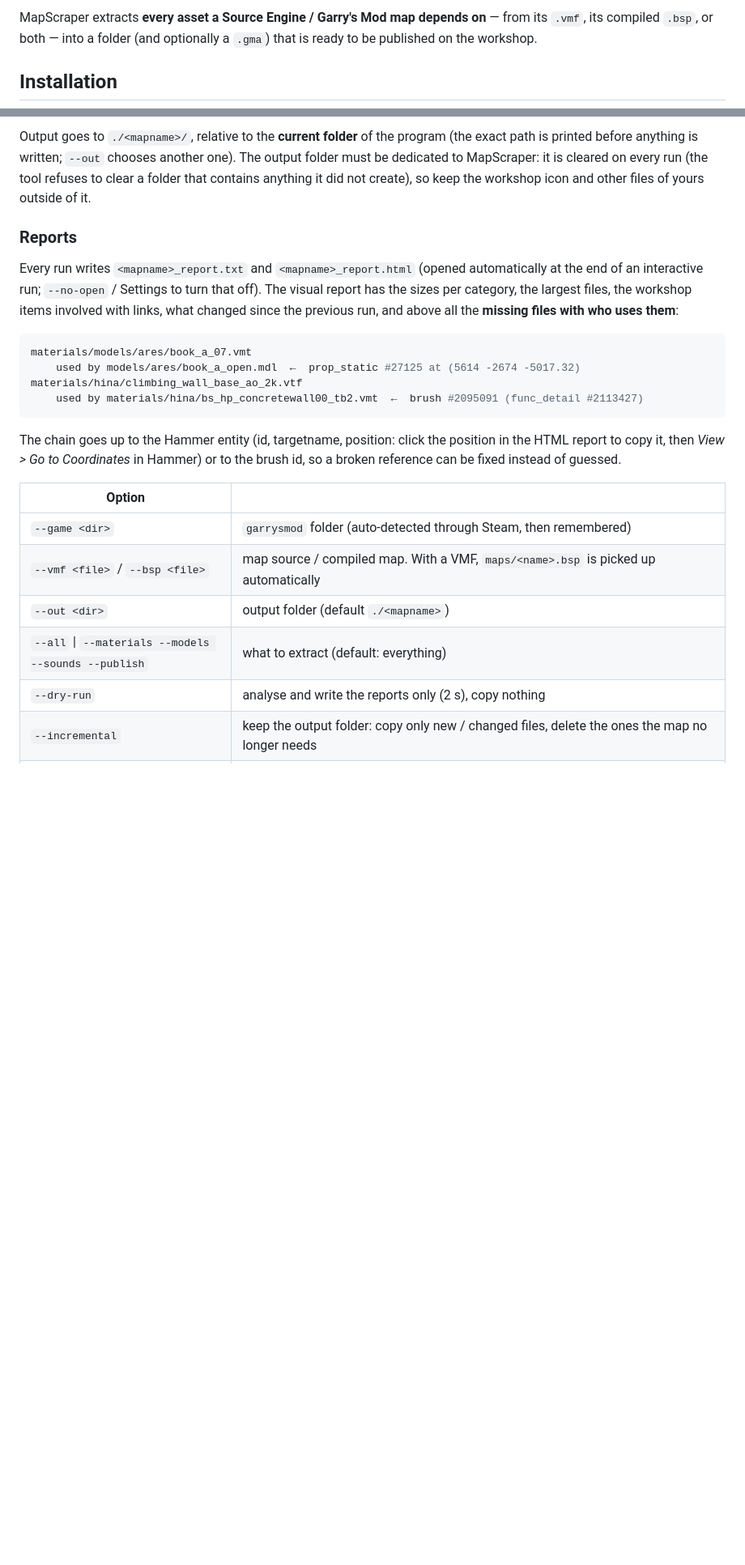
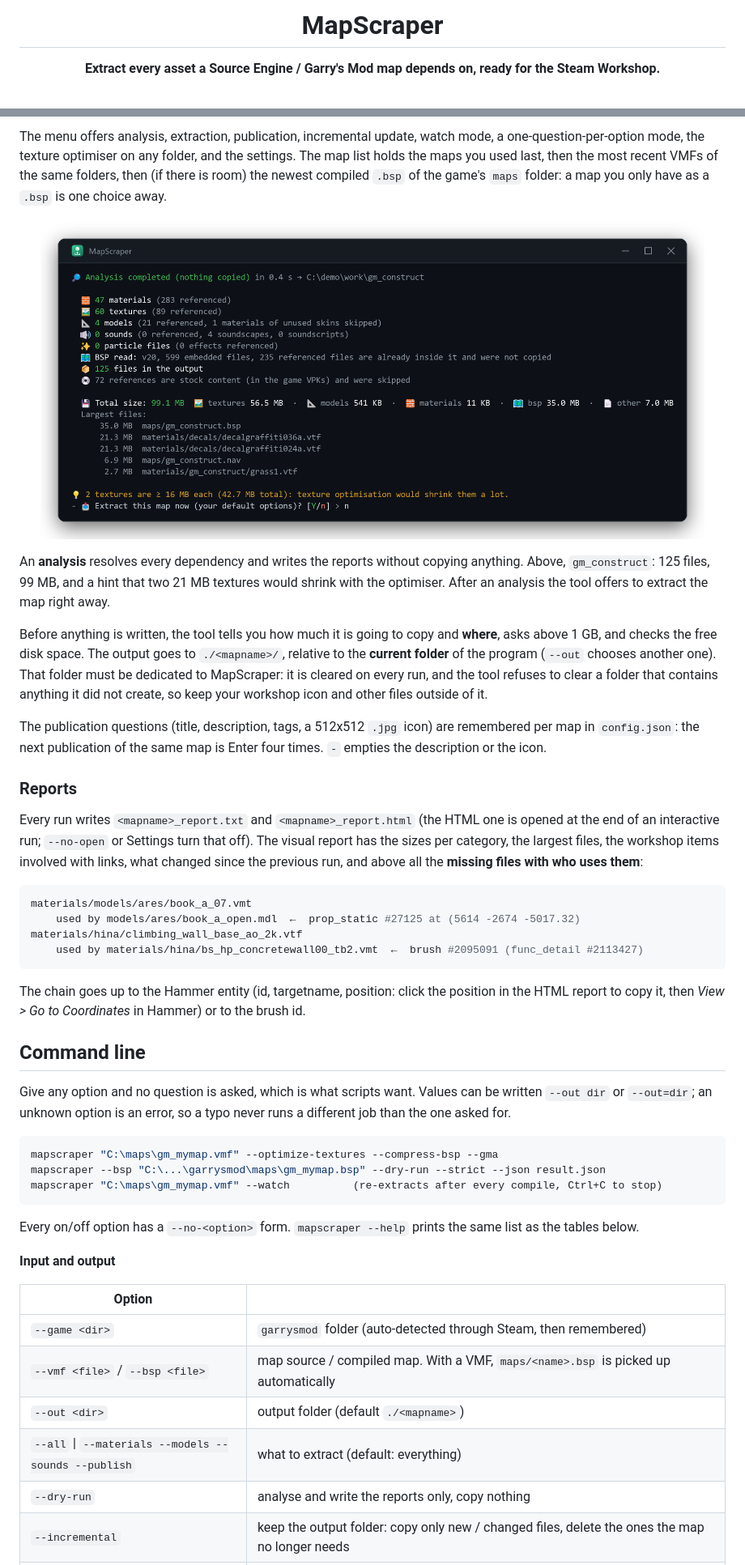
Before and after one commit to Augaton/mapscrapper, a Markdown page: README.md, 2 parts joined by grey strips. Shown at 81% size. Drawn GitHub-style; pictures changed too: assets/screenshot-analysis.png (added); blank space fills up the shorter version.

````diff
--- a/README.md
+++ b/README.md
@@ -2,6 +2,5 @@
 
-MapScraper extracts **every asset a Source Engine / Garry's Mod map depends on** — from its `.vmf`, its compiled
-`.bsp`, or both — into a folder (and optionally a `.gma`) that is ready to be published on the workshop.
+<h1 align="center">MapScraper</h1>
 
-## Installation
+<p align="center"><b>Extract every asset a Source Engine / Garry's Mod map depends on, ready for the Steam Workshop.</b></p>
 
@@ -54,15 +56,28 @@ mapscraper "C:\maps\gm_mymap.vmf" --watch          (re-extracts after every comp
 
-Output goes to `./<mapname>/`, relative to the **current folder** of the program (the exact path is printed before
-anything is written; `--out` chooses another one). The output folder must be dedicated to MapScraper: it is
-cleared on every run (the tool refuses to clear a folder that contains anything it did not create), so keep the
-workshop icon and other files of yours outside of it.
+The menu offers analysis, extraction, publication, incremental update, watch mode, a one-question-per-option mode, the texture
+optimiser on any folder, and the settings. The map list holds the maps you used last, then the most recent VMFs of the same
+folders, then (if there is room) the newest compiled `.bsp` of the game's `maps` folder: a map you only have as a `.bsp` is one
+choice away.
+
+<p align="center"><img src="assets/screenshot-analysis.png" width="820" alt="Result of an analysis of gm_construct: counts of materials, textures and models, total size, largest files and a hint about big textures"></p>
+
+An **analysis** resolves every dependency and writes the reports without copying anything. Above, `gm_construct`: 125 files,
+99 MB, and a hint that two 21 MB textures would shrink with the optimiser. After an analysis the tool offers to extract the map
+right away.
+
+Before anything is written, the tool tells you how much it is going to copy and **where**, asks above 1 GB, and checks the
+free disk space. The output goes to `./<mapname>/`, relative to the **current folder** of the program (`--out` chooses another
+one). That folder must be dedicated to MapScraper: it is cleared on every run, and the tool refuses to clear a folder that
+contains anything it did not create, so keep your workshop icon and other files outside of it.
+
+The publication questions (title, description, tags, a 512x512 `.jpg` icon) are remembered per map in `config.json`: the next
+publication of the same map is Enter four times. `-` empties the description or the icon.
 
 ### Reports
 
-Every run writes `<mapname>_report.txt` and `<mapname>_report.html` (opened automatically at the end of an
-interactive run; `--no-open` / Settings to turn that off). The visual report has the sizes per category, the largest
-files, the workshop items involved with links, what changed since the previous run, and above all the
-**missing files with who uses them**:
+Every run writes `<mapname>_report.txt` and `<mapname>_report.html` (the HTML one is opened at the end of an interactive run;
+`--no-open` or Settings turn that off). The visual report has the sizes per category, the largest files, the workshop items
+involved with links, what changed since the previous run, and above all the **missing files with who uses them**:
 
 ```console
 materials/models/ares/book_a_07.vmt
@@ -71,8 +86,23 @@ materials/hina/climbing_wall_base_ao_2k.vtf
     used by materials/hina/bs_hp_concretewall00_tb2.vmt  ←  brush #2095091 (func_detail #2113427)
 ```
 
-The chain goes up to the Hammer entity (id, targetname, position: click the position in the HTML report to copy it,
-then *View > Go to Coordinates* in Hammer) or to the brush id, so a broken reference can be fixed instead of guessed.
+The chain goes up to the Hammer entity (id, targetname, position: click the position in the HTML report to copy it, then
+*View > Go to Coordinates* in Hammer) or to the brush id.
+
+## Command line
+
+Give any option and no question is asked, which is what scripts want. Values can be written `--out dir` or `--out=dir`; an
+unknown option is an error, so a typo never runs a different job than the one asked for.
+
+```console
+mapscraper "C:\maps\gm_mymap.vmf" --optimize-textures --compress-bsp --gma
+mapscraper --bsp "C:\...\garrysmod\maps\gm_mymap.bsp" --dry-run --strict --json result.json
+mapscraper "C:\maps\gm_mymap.vmf" --watch          (re-extracts after every compile, Ctrl+C to stop)
+```
+
+Every on/off option has a `--no-<option>` form. `mapscraper --help` prints the same list as the tables below.
+
+**Input and output**
 
 | Option | |
 |---|---|
@@ -80,7 +110,7 @@ then *View > Go to Coordinates* in Hammer) or to the brush id, so a broken refer
 | `--vmf <file>` / `--bsp <file>` | map source / compiled map. With a VMF, `maps/<name>.bsp` is picked up automatically |
 | `--out <dir>` | output folder (default `./<mapname>`) |
 | `--all` \| `--materials --models --sounds --publish` | what to extract (default: everything) |
-| `--dry-run` | analyse and write the reports only (2 s), copy nothing |
+| `--dry-run` | analyse and write the reports only, copy nothing |
 | `--incremental` | keep the output folder: copy only new / changed files, delete the ones the map no longer needs |
 | `--watch` | stay open and re-extract incrementally every time the VMF / BSP changes (never builds a `.gma`: refused together with `--gma`) |
 | `--all-skins` | copy the materials of every model skin (default: only the skins the map uses) |
````
Also changed, not shown: other parts of README.md (+145 -94 lines), CHANGELOG.md (+3 -0 lines), assets/logo.png (added), assets/screenshot-menu.png (added), 3 other files.
